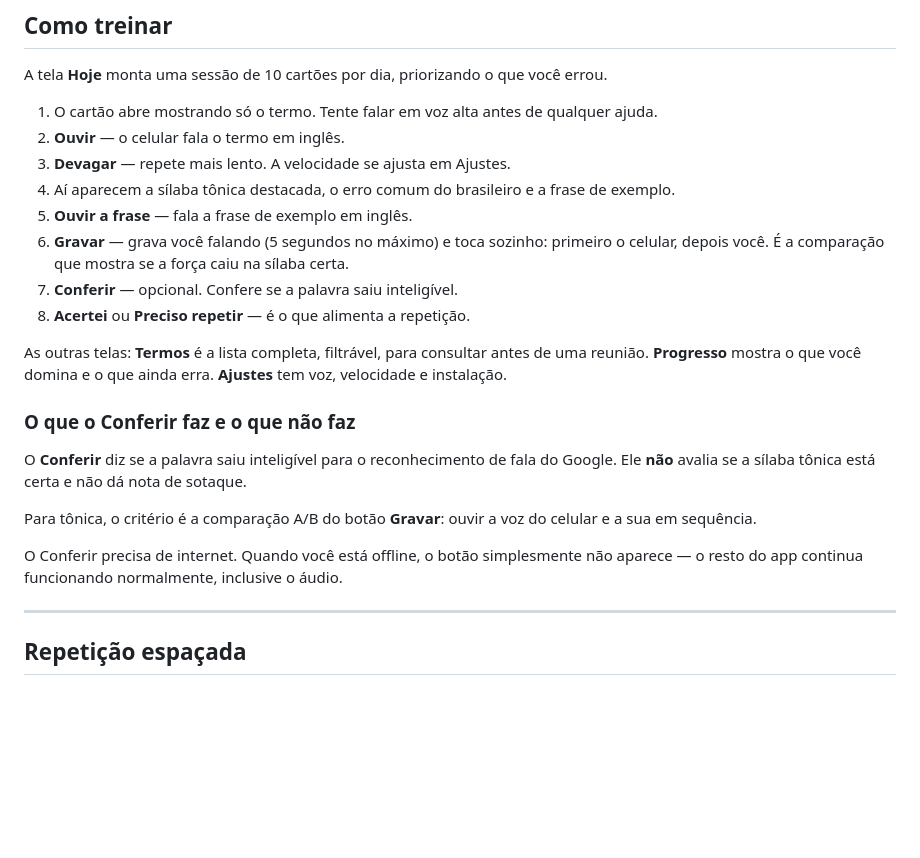
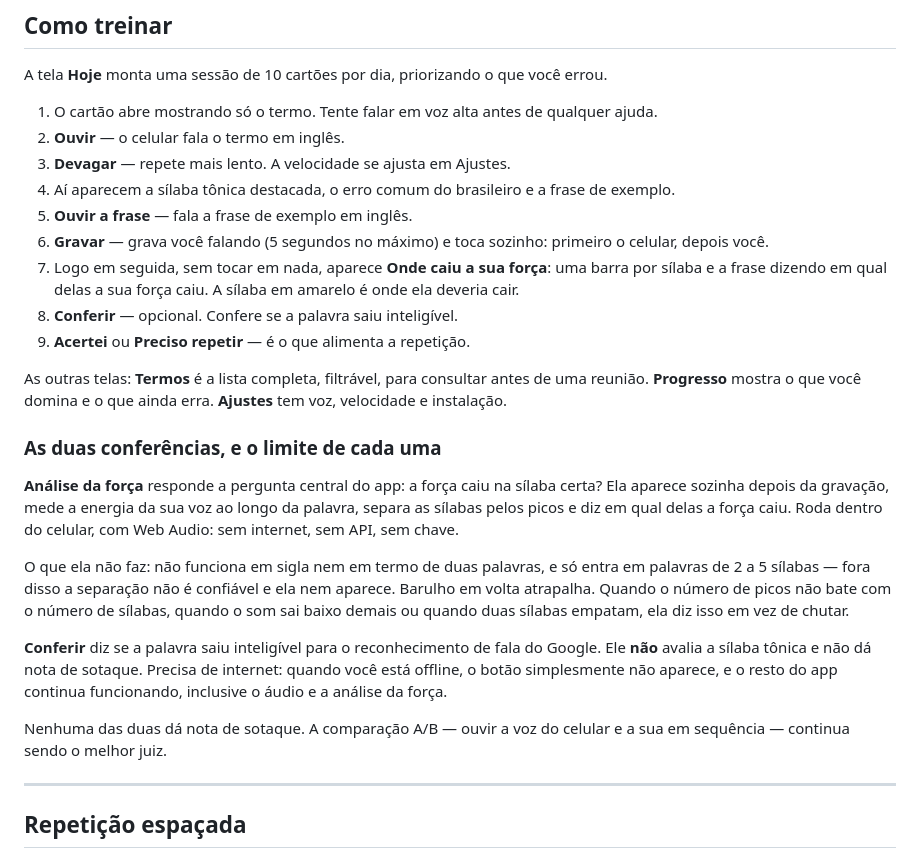
Before and after one commit to wagnerekati-beep/treino-pronuncia, a Markdown page: README.md, the part around the change. GitHub-like rendering; blank space fills up the shorter version.

Commit message:
Documenta a análise da força no README
Co-Authored-By: Claude Opus 5 <noreply@anthropic.com>

```diff
--- a/README.md
+++ b/README.md
@@ -47,19 +47,22 @@ A tela **Hoje** monta uma sessão de 10 cartões por dia, priorizando o que voc
 3. **Devagar** — repete mais lento. A velocidade se ajusta em Ajustes.
 4. Aí aparecem a sílaba tônica destacada, o erro comum do brasileiro e a frase de exemplo.
 5. **Ouvir a frase** — fala a frase de exemplo em inglês.
-6. **Gravar** — grava você falando (5 segundos no máximo) e toca sozinho: primeiro o celular, depois você. É a comparação que mostra se a força caiu na sílaba certa.
-7. **Conferir** — opcional. Confere se a palavra saiu inteligível.
-8. **Acertei** ou **Preciso repetir** — é o que alimenta a repetição.
+6. **Gravar** — grava você falando (5 segundos no máximo) e toca sozinho: primeiro o celular, depois você.
+7. Logo em seguida, sem tocar em nada, aparece **Onde caiu a sua força**: uma barra por sílaba e a frase dizendo em qual delas a sua força caiu. A sílaba em amarelo é onde ela deveria cair.
+8. **Conferir** — opcional. Confere se a palavra saiu inteligível.
+9. **Acertei** ou **Preciso repetir** — é o que alimenta a repetição.
 
 As outras telas: **Termos** é a lista completa, filtrável, para consultar antes de uma reunião. **Progresso** mostra o que você domina e o que ainda erra. **Ajustes** tem voz, velocidade e instalação.
 
-### O que o Conferir faz e o que não faz
+### As duas conferências, e o limite de cada uma
 
-O **Conferir** diz se a palavra saiu inteligível para o reconhecimento de fala do Google. Ele **não** avalia se a sílaba tônica está certa e não dá nota de sotaque.
+**Análise da força** responde a pergunta central do app: a força caiu na sílaba certa? Ela aparece sozinha depois da gravação, mede a energia da sua voz ao longo da palavra, separa as sílabas pelos picos e diz em qual delas a força caiu. Roda dentro do celular, com Web Audio: sem internet, sem API, sem chave.
 
-Para tônica, o critério é a comparação A/B do botão **Gravar**: ouvir a voz do celular e a sua em sequência.
+O que ela não faz: não funciona em sigla nem em termo de duas palavras, e só entra em palavras de 2 a 5 sílabas — fora disso a separação não é confiável e ela nem aparece. Barulho em volta atrapalha. Quando o número de picos não bate com o número de sílabas, quando o som sai baixo demais ou quando duas sílabas empatam, ela diz isso em vez de chutar.
 
-O Conferir precisa de internet. Quando você está offline, o botão simplesmente não aparece — o resto do app continua funcionando normalmente, inclusive o áudio.
+**Conferir** diz se a palavra saiu inteligível para o reconhecimento de fala do Google. Ele **não** avalia a sílaba tônica e não dá nota de sotaque. Precisa de internet: quando você está offline, o botão simplesmente não aparece, e o resto do app continua funcionando, inclusive o áudio e a análise da força.
+
+Nenhuma das duas dá nota de sotaque. A comparação A/B — ouvir a voz do celular e a sua em sequência — continua sendo o melhor juiz.
 
 ---
 
```
